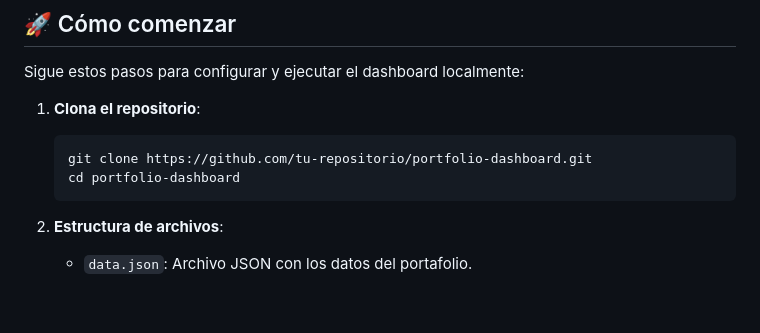
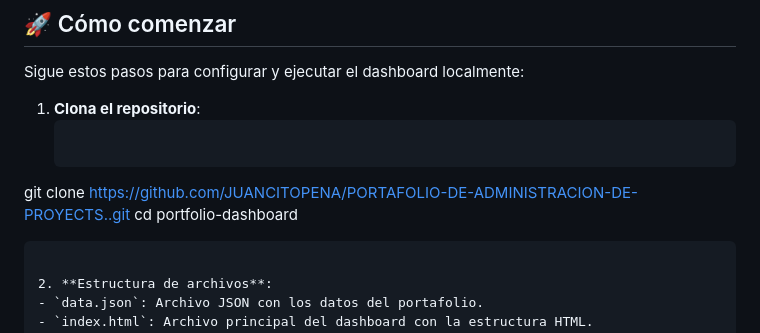
Before and after one commit to JUANCITOPENA/PORTAFOLIO-DE-ADMINISTRACION-DE-PROYECTS., a Markdown page: README.md, the part around the change. Drawn GitHub-style; blank space fills up the shorter version.

````diff
--- a/README.md
+++ b/README.md
@@ -81,7 +81,7 @@ Sigue estos pasos para configurar y ejecutar el dashboard localmente:
 
 1. **Clona el repositorio**:
    ```bash
-   git clone https://github.com/tu-repositorio/portfolio-dashboard.git
+ git clone  https://github.com/JUANCITOPENA/PORTAFOLIO-DE-ADMINISTRACION-DE-PROYECTS..git
    cd portfolio-dashboard
    ```
 
````
